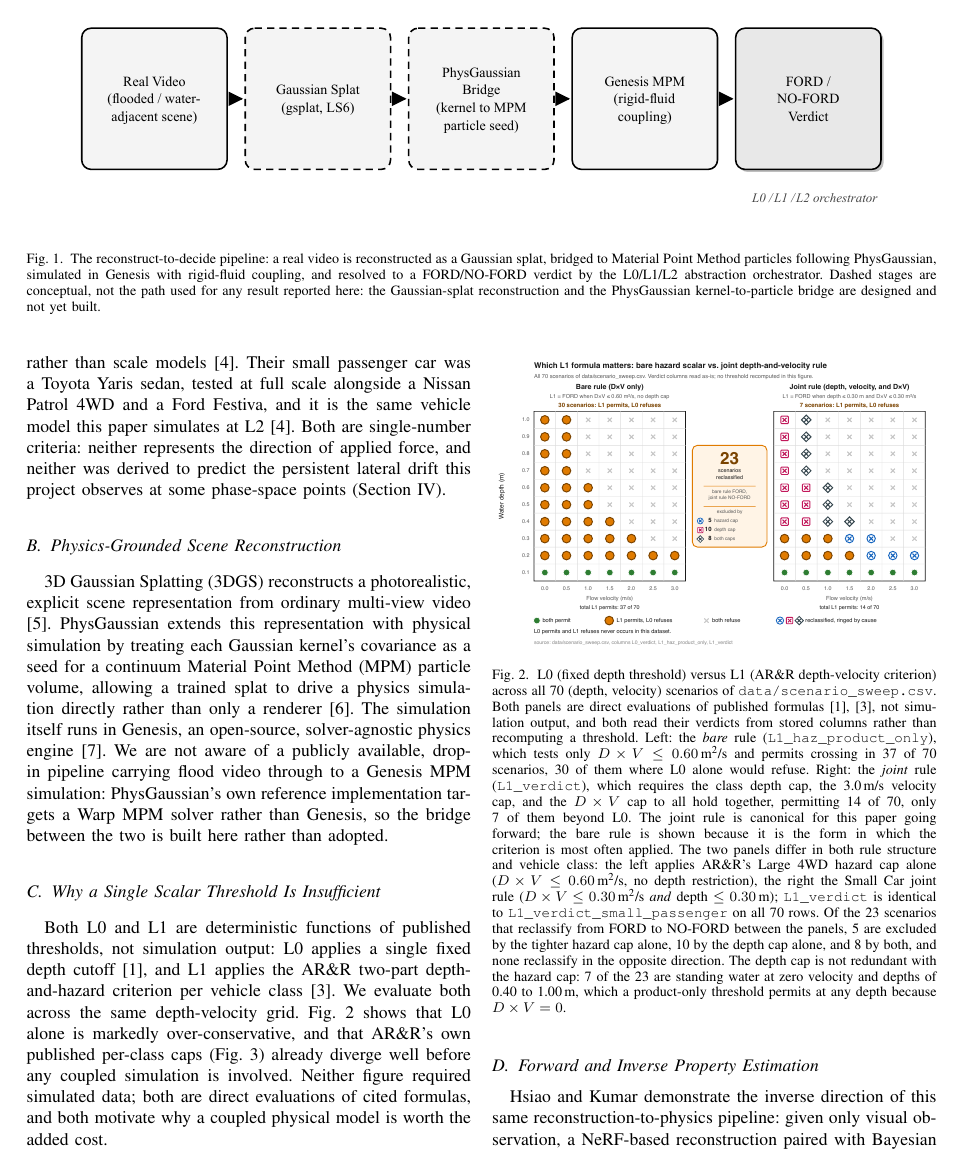
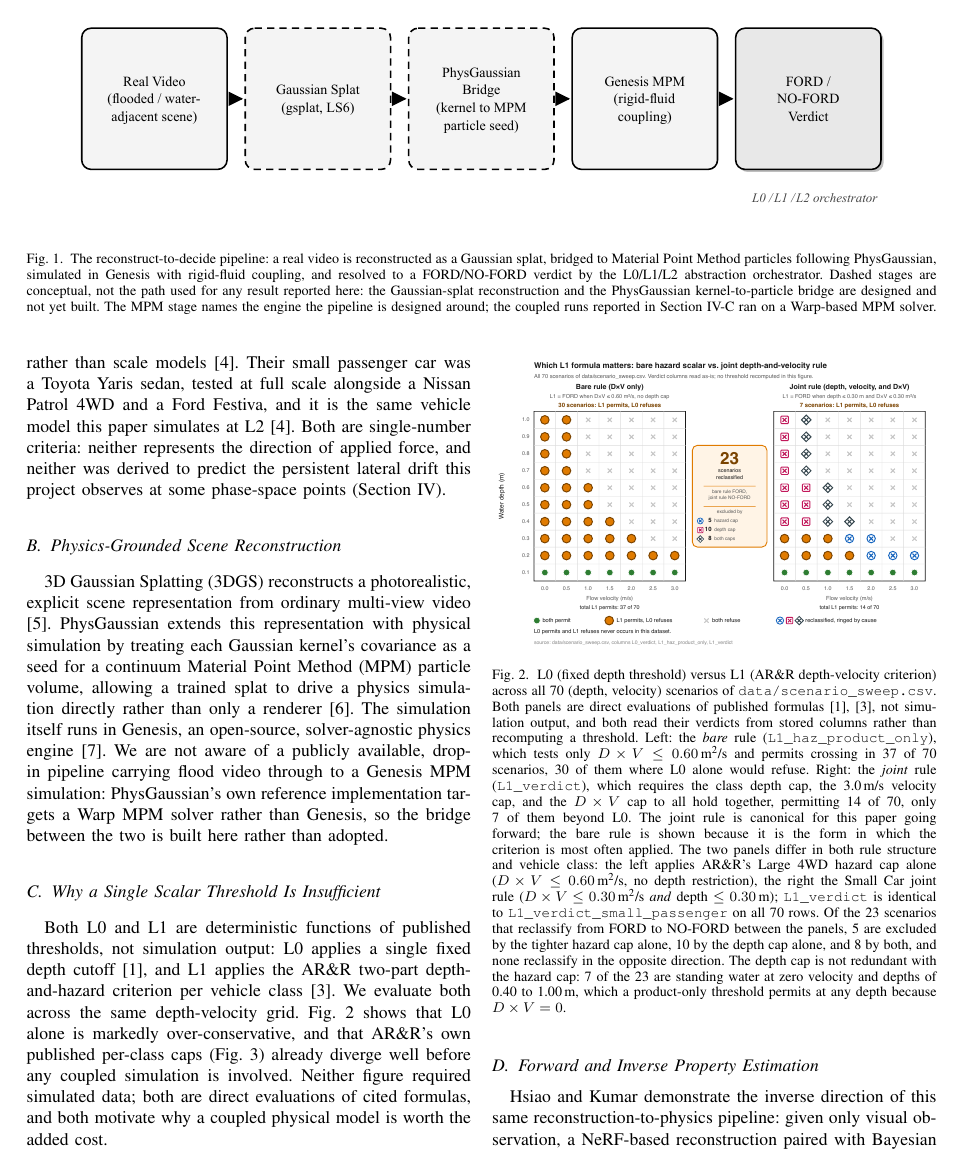
Before and after one commit to jcerrell-IS/can-it-ford, a LaTeX paper (conference_101719_1.tex): page 2 of 7. Compiled offline with pdfLaTeX; a missing font is replaced by an installed copy or a similar font; a LaTeX package or settings file that is missing is left out.

Commit message:
Stop Fig 1 and the pipeline description from crediting Genesis for the L2 results
6e3c13b corrected the ladder table and the sweep subsection, but four other
passages still put the coupled simulation in Genesis, and two of them are
load-bearing rather than design statements:

  line 67   Fig 1 caption, "simulated in Genesis with rigid-fluid coupling",
            attached to a figure whose MPM box is drawn SOLID, which the
            generator's own docstring defines as meaning the stage is realized
  line 110  the numbered pipeline, whose stage (4) is the FORD/NO-FORD verdict
            itself, so stage (3) naming Genesis reads as the provenance of
            every reported L2 number

sim_standing.py imports warpmpm.core.solver. The 17 gated runs are Warp MPM.
Left alone, the paper asserted Genesis in the caption above the figure and
warpmpm in the sweep subsection below it, four pages apart.

Both now distinguish the designed engine from the one that ran. The abstract
(46) and Section II-B (81) are untouched: II-B already contrasts PhysGaussian's
Warp MPM target against Genesis, and reads correctly as design intent.

The Fig 1 artwork still labels that box "Genesis MPM". Regenerating
pipeline_diagram_v2.pdf would be the cleaner fix; the caption now reconciles it
so the figure cannot be read as a provenance claim in the meantime.

Verified: pdflatex + bibtex + 3 passes, 7 pages, 0 errors, 0 undefined
references, 0 undefined citations, 0 overfull hboxes. Cross-reference resolves
to Section IV-C in the built PDF.

```diff
--- a/conference_101719_1.tex
+++ b/conference_101719_1.tex
@@ -64,7 +64,7 @@ This project instantiates that orchestrator for one deliberately narrow query: \
 \begin{figure*}[t]
 \centering
 \includegraphics[width=0.92\textwidth]{pipeline_diagram_v2.pdf}
-\caption{The reconstruct-to-decide pipeline: a real video is reconstructed as a Gaussian splat, bridged to Material Point Method particles following PhysGaussian, simulated in Genesis with rigid-fluid coupling, and resolved to a FORD/NO-FORD verdict by the L0/L1/L2 abstraction orchestrator. Dashed stages are conceptual, not the path used for any result reported here: the Gaussian-splat reconstruction and the PhysGaussian kernel-to-particle bridge are designed and not yet built.}
+\caption{The reconstruct-to-decide pipeline: a real video is reconstructed as a Gaussian splat, bridged to Material Point Method particles following PhysGaussian, simulated in Genesis with rigid-fluid coupling, and resolved to a FORD/NO-FORD verdict by the L0/L1/L2 abstraction orchestrator. Dashed stages are conceptual, not the path used for any result reported here: the Gaussian-splat reconstruction and the PhysGaussian kernel-to-particle bridge are designed and not yet built. The MPM stage names the engine the pipeline is designed around; the coupled runs reported in Section~\ref{subsec:sweep} ran on a Warp-based MPM solver.}
 \label{fig:pipeline}
 \end{figure*}
 
```
Also changed, not shown: conference_101719_1.tex (2 more changed lines).
